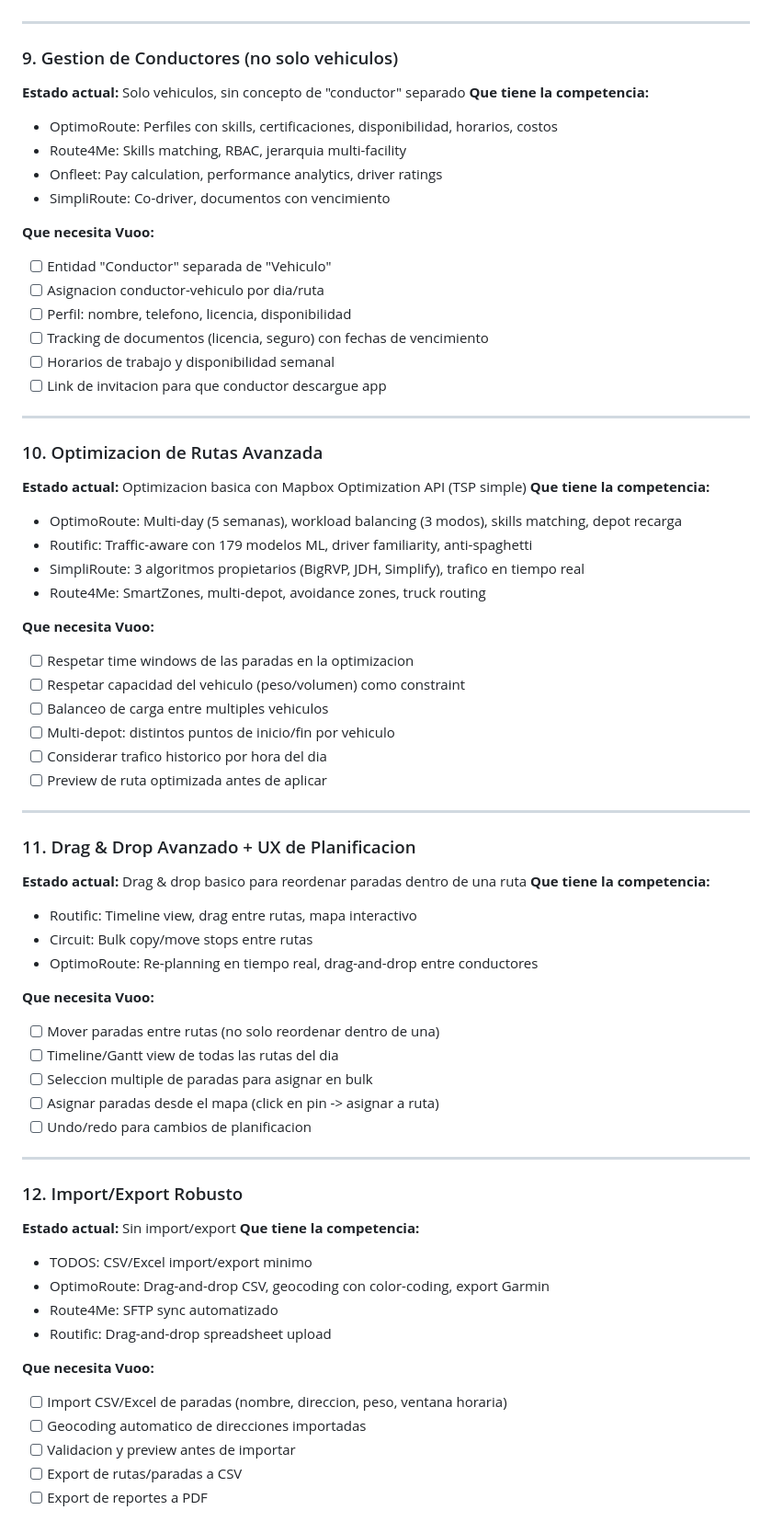
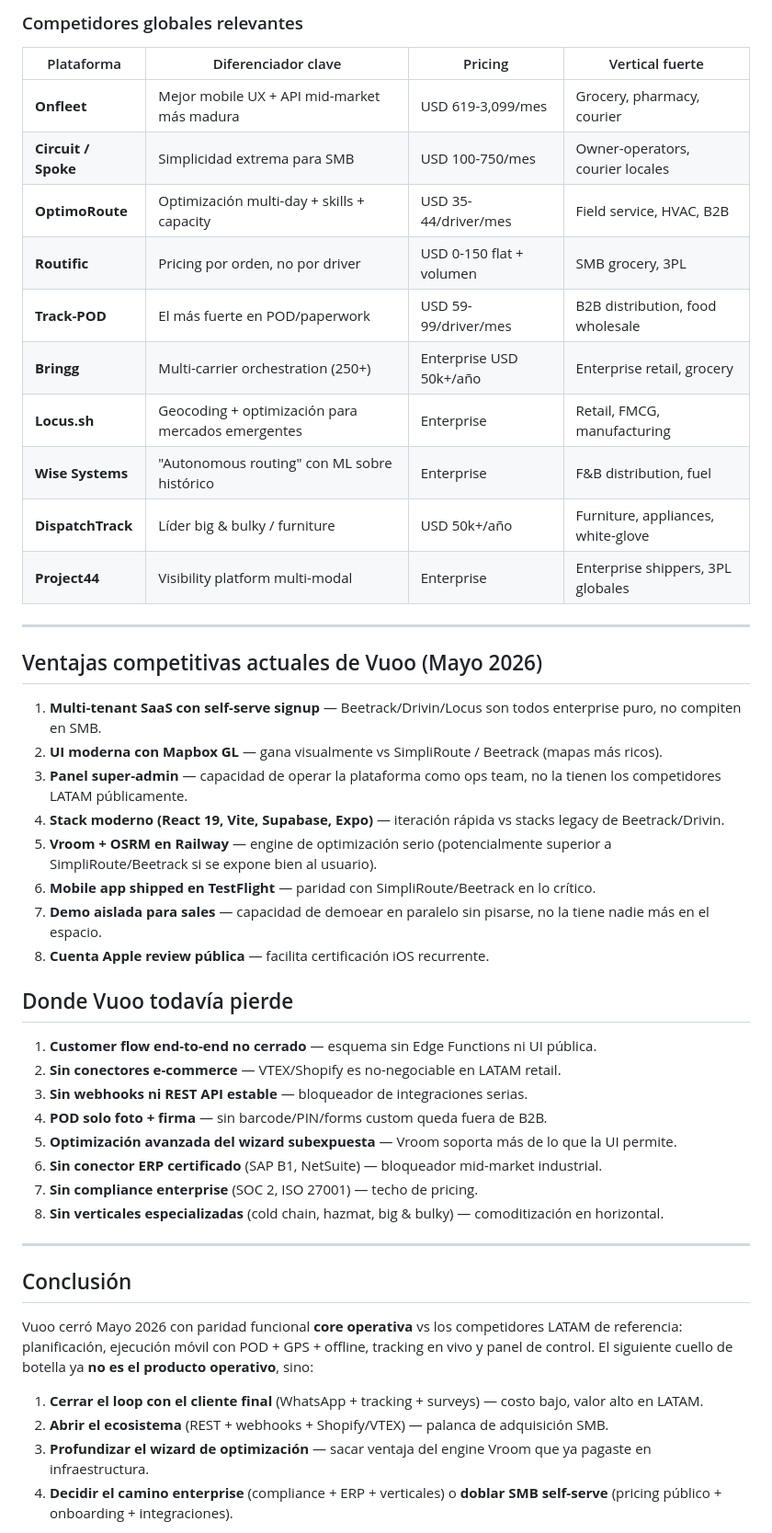
Before and after one commit to le-quesne/vuoo-v2, a Markdown page: docs/MISSING_FEATURES.md, the part around one of its changes. Shown at 92% size. Drawn GitHub-style.

```diff
--- a/docs/MISSING_FEATURES.md
+++ b/docs/MISSING_FEATURES.md
@@ -168,70 +292,50 @@ Vuoo tiene una base solida (multi-tenant, optimizacion basica con Mapbox, gestio
+### Competidores globales relevantes
+
+| Plataforma | Diferenciador clave | Pricing | Vertical fuerte |
+|---|---|---|---|
+| **Onfleet** | Mejor mobile UX + API mid-market más madura | USD 619-3,099/mes | Grocery, pharmacy, courier |
+| **Circuit / Spoke** | Simplicidad extrema para SMB | USD 100-750/mes | Owner-operators, courier locales |
+| **OptimoRoute** | Optimización multi-day + skills + capacity | USD 35-44/driver/mes | Field service, HVAC, B2B |
+| **Routific** | Pricing por orden, no por driver | USD 0-150 flat + volumen | SMB grocery, 3PL |
+| **Track-POD** | El más fuerte en POD/paperwork | USD 59-99/driver/mes | B2B distribution, food wholesale |
+| **Bringg** | Multi-carrier orchestration (250+) | Enterprise USD 50k+/año | Enterprise retail, grocery |
+| **Locus.sh** | Geocoding + optimización para mercados emergentes | Enterprise | Retail, FMCG, manufacturing |
+| **Wise Systems** | "Autonomous routing" con ML sobre histórico | Enterprise | F&B distribution, fuel |
+| **DispatchTrack** | Líder big & bulky / furniture | USD 50k+/año | Furniture, appliances, white-glove |
+| **Project44** | Visibility platform multi-modal | Enterprise | Enterprise shippers, 3PL globales |
 
 ---
 
-### 9. Gestion de Conductores (no solo vehiculos)
-**Estado actual:** Solo vehiculos, sin concepto de "conductor" separado
-**Que tiene la competencia:**
-- OptimoRoute: Perfiles con skills, certificaciones, disponibilidad, horarios, costos
-- Route4Me: Skills matching, RBAC, jerarquia multi-facility
-- Onfleet: Pay calculation, performance analytics, driver ratings
-- SimpliRoute: Co-driver, documentos con vencimiento
+## Ventajas competitivas actuales de Vuoo (Mayo 2026)
 
-**Que necesita Vuoo:**
-- [ ] Entidad "Conductor" separada de "Vehiculo"
-- [ ] Asignacion conductor-vehiculo por dia/ruta
-- [ ] Perfil: nombre, telefono, licencia, disponibilidad
-- [ ] Tracking de documentos (licencia, seguro) con fechas de vencimiento
-- [ ] Horarios de trabajo y disponibilidad semanal
-- [ ] Link de invitacion para que conductor descargue app
+1. **Multi-tenant SaaS con self-serve signup** — Beetrack/Drivin/Locus son todos enterprise puro, no compiten en SMB.
+2. **UI moderna con Mapbox GL** — gana visualmente vs SimpliRoute / Beetrack (mapas más ricos).
+3. **Panel super-admin** — capacidad de operar la plataforma como ops team, no la tienen los competidores LATAM públicamente.
+4. **Stack moderno (React 19, Vite, Supabase, Expo)** — iteración rápida vs stacks legacy de Beetrack/Drivin.
+5. **Vroom + OSRM en Railway** — engine de optimización serio (potencialmente superior a SimpliRoute/Beetrack si se expone bien al usuario).
+6. **Mobile app shipped en TestFlight** — paridad con SimpliRoute/Beetrack en lo crítico.
+7. **Demo aislada para sales** — capacidad de demoear en paralelo sin pisarse, no la tiene nadie más en el espacio.
+8. **Cuenta Apple review pública** — facilita certificación iOS recurrente.
+
+## Donde Vuoo todavía pierde
+
+1. **Customer flow end-to-end no cerrado** — esquema sin Edge Functions ni UI pública.
+2. **Sin conectores e-commerce** — VTEX/Shopify es no-negociable en LATAM retail.
+3. **Sin webhooks ni REST API estable** — bloqueador de integraciones serias.
+4. **POD solo foto + firma** — sin barcode/PIN/forms custom queda fuera de B2B.
+5. **Optimización avanzada del wizard subexpuesta** — Vroom soporta más de lo que la UI permite.
+6. **Sin conector ERP certificado** (SAP B1, NetSuite) — bloqueador mid-market industrial.
+7. **Sin compliance enterprise** (SOC 2, ISO 27001) — techo de pricing.
+8. **Sin verticales especializadas** (cold chain, hazmat, big & bulky) — comoditización en horizontal.
 
 ---
 
-### 10. Optimizacion de Rutas Avanzada
-**Estado actual:** Optimizacion basica con Mapbox Optimization API (TSP simple)
-**Que tiene la competencia:**
-- OptimoRoute: Multi-day (5 semanas), workload balancing (3 modos), skills matching, depot recarga
-- Routific: Traffic-aware con 179 modelos ML, driver familiarity, anti-spaghetti
-- SimpliRoute: 3 algoritmos propietarios (BigRVP, JDH, Simplify), trafico en tiempo real
-- Route4Me: SmartZones, multi-depot, avoidance zones, truck routing
+## Conclusión
 
-**Que necesita Vuoo:**
-- [ ] Respetar time windows de las paradas en la optimizacion
-- [ ] Respetar capacidad del vehiculo (peso/volumen) como constraint
-- [ ] Balanceo de carga entre multiples vehiculos
-- [ ] Multi-depot: distintos puntos de inicio/fin por vehiculo
-- [ ] Considerar trafico historico por hora del dia
-- [ ] Preview de ruta optimizada antes de aplicar
+Vuoo cerró Mayo 2026 con paridad funcional **core operativa** vs los competidores LATAM de referencia: planificación, ejecución móvil con POD + GPS + offline, tracking en vivo y panel de control. El siguiente cuello de botella ya **no es el producto operativo**, sino:
 
----
+1. **Cerrar el loop con el cliente final** (WhatsApp + tracking + surveys) — costo bajo, valor alto en LATAM.
+2. **Abrir el ecosistema** (REST + webhooks + Shopify/VTEX) — palanca de adquisición SMB.
+3. **Profundizar el wizard de optimización** — sacar ventaja del engine Vroom que ya pagaste en infraestructura.
+4. **Decidir el camino enterprise** (compliance + ERP + verticales) o **doblar SMB self-serve** (pricing público + onboarding + integraciones).
 
-### 11. Drag & Drop Avanzado + UX de Planificacion
-**Estado actual:** Drag & drop basico para reordenar paradas dentro de una ruta
-**Que tiene la competencia:**
-- Routific: Timeline view, drag entre rutas, mapa interactivo
-- Circuit: Bulk copy/move stops entre rutas
-- OptimoRoute: Re-planning en tiempo real, drag-and-drop entre conductores
-
-**Que necesita Vuoo:**
-- [ ] Mover paradas entre rutas (no solo reordenar dentro de una)
-- [ ] Timeline/Gantt view de todas las rutas del dia
-- [ ] Seleccion multiple de paradas para asignar en bulk
-- [ ] Asignar paradas desde el mapa (click en pin -> asignar a ruta)
-- [ ] Undo/redo para cambios de planificacion
-
----
-
-### 12. Import/Export Robusto
-**Estado actual:** Sin import/export
-**Que tiene la competencia:**
-- TODOS: CSV/Excel import/export minimo
-- OptimoRoute: Drag-and-drop CSV, geocoding con color-coding, export Garmin
-- Route4Me: SFTP sync automatizado
-- Routific: Drag-and-drop spreadsheet upload
-
-**Que necesita Vuoo:**
-- [ ] Import CSV/Excel de paradas (nombre, direccion, peso, ventana horaria)
-- [ ] Geocoding automatico de direcciones importadas
-- [ ] Validacion y preview antes de importar
-- [ ] Export de rutas/paradas a CSV
-- [ ] Export de reportes a PDF
-
```
Also changed, not shown: other parts of docs/MISSING_FEATURES.md (+251 -337 lines).
